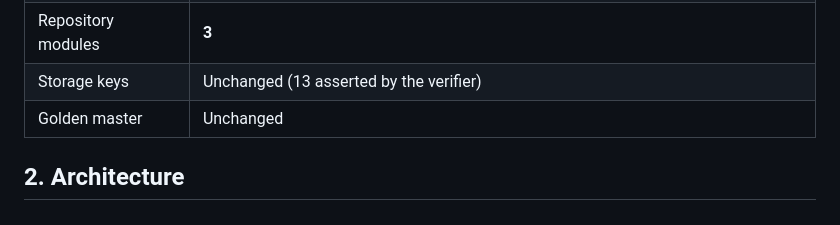
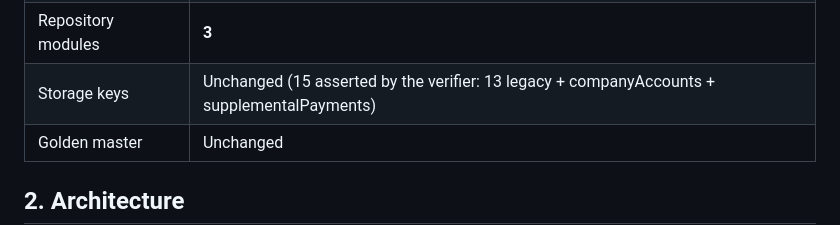
Before and after one commit to fanoryu/TAM-Intelligence-OS, a Markdown page: docs/RDR/RDR-011-epsilon-repository-snapshot.md, the part around the change. Rendered like a GitHub page.

Commit message:
docs(rdr): correct RDR-011 storage-key count from 13 to 15 (SPR-075 refinement)
Single-line factual correction from the Atlas Review of SPR-075. RDR-011 §1 stated
13 storage keys; the repository has 15 — 13 legacy plus tam_company_accounts_v1 and
tam_supplemental_payments_v1. The 13 figure came from counting only the verifier's
"storage key present & unchanged" assertions and missing the two post-v2.5.2
additive-key assertions.

The corrected wording now matches the verifier's own assertion ("exactly 15 known
storage keys (13 legacy + companyAccounts + supplementalPayments)") and
AI_CONTEXT.md, which already recorded 15.

No other RDR-011 fact, no other documentation file, and no runtime, verifier, build,
dist, version, schema, storage-key, or golden-master change.

Verified: one file changed, one line changed; 942 checks OK; dist byte-identical;
166 relative documentation links resolve.

Co-Authored-By: Claude Opus 5 <noreply@anthropic.com>

```diff
--- a/docs/RDR/RDR-011-epsilon-repository-snapshot.md
+++ b/docs/RDR/RDR-011-epsilon-repository-snapshot.md
@@ -43,7 +43,7 @@
 | Latest release | `v2.7.3` (2026-07-31) — unchanged |
 | CI / CodeQL on `main` | Green / Green |
 | Repository modules | **3** |
-| Storage keys | Unchanged (13 asserted by the verifier) |
+| Storage keys | Unchanged (15 asserted by the verifier: 13 legacy + companyAccounts + supplementalPayments) |
 | Golden master | Unchanged |
 
 ## 2. Architecture
```
